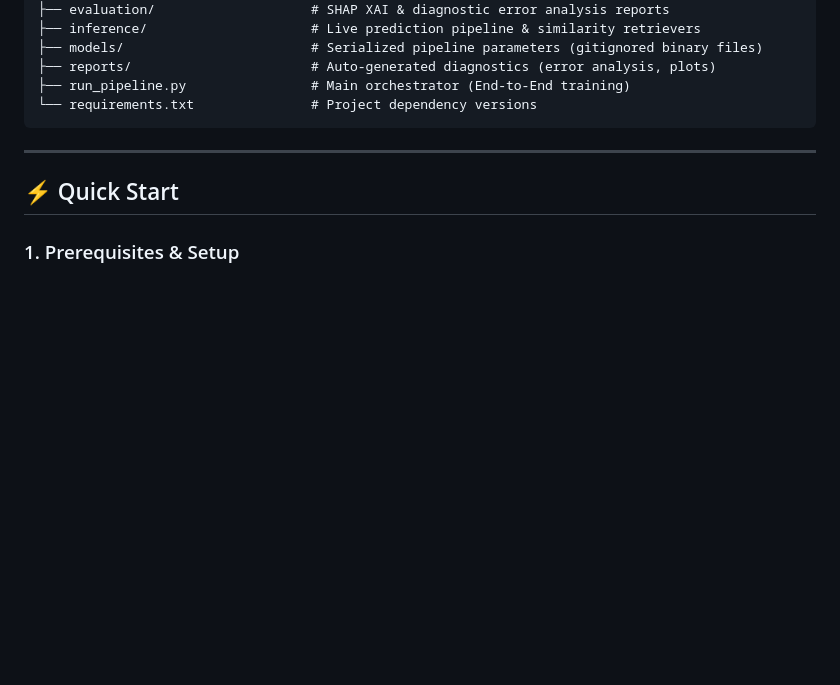
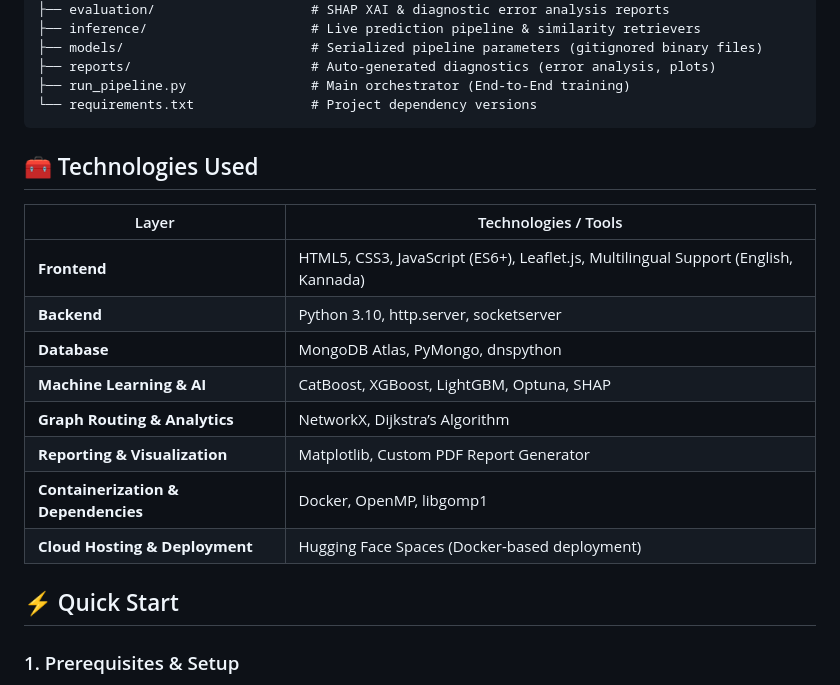
Before and after one commit to SarthakShah-14/gridlockhackathon, a Markdown page: README.md, the part around the change. Rendered like a GitHub page; blank space fills up the shorter version.

Commit message:
Add technologies used section to README
Added a new section detailing technologies and tools used in the project.

````diff
--- a/README.md
+++ b/README.md
@@ -52,8 +52,18 @@ This platform leverages advanced feature engineering, multi-model stacking ensem
 ├── run_pipeline.py                # Main orchestrator (End-to-End training)
 └── requirements.txt               # Project dependency versions
 ```
+## 🧰 Technologies Used
 
----
+| Layer | Technologies / Tools |
+|------|----------------------|
+| **Frontend** | HTML5, CSS3, JavaScript (ES6+), Leaflet.js, Multilingual Support (English, Kannada) |
+| **Backend** | Python 3.10, http.server, socketserver |
+| **Database** | MongoDB Atlas, PyMongo, dnspython |
+| **Machine Learning & AI** | CatBoost, XGBoost, LightGBM, Optuna, SHAP |
+| **Graph Routing & Analytics** | NetworkX, Dijkstra’s Algorithm |
+| **Reporting & Visualization** | Matplotlib, Custom PDF Report Generator |
+| **Containerization & Dependencies** | Docker, OpenMP, libgomp1 |
+| **Cloud Hosting & Deployment** | Hugging Face Spaces (Docker-based deployment) |
 
 ## ⚡ Quick Start
 
````
